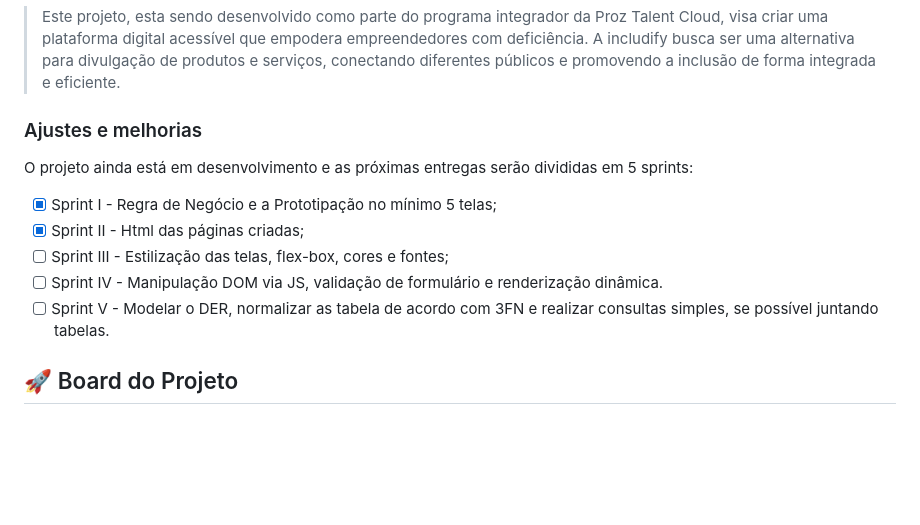
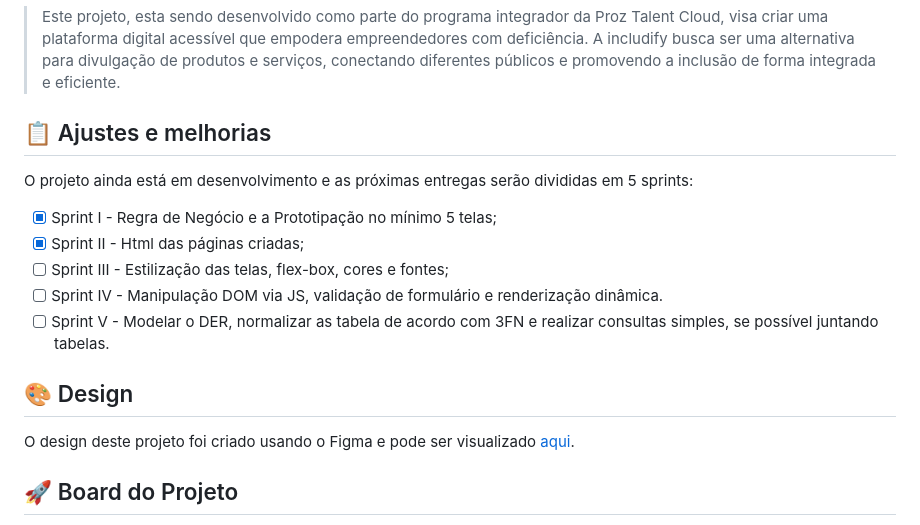
Before and after one commit to LeonardoReis86/Includify, a Markdown page: README.md, the part around one of its changes. Drawn GitHub-style; blank space fills up the shorter version.

```diff
--- a/README.md
+++ b/README.md
@@ -12,7 +12,7 @@
 ## ☕ Sobre o projeto
 > Este projeto, esta sendo desenvolvido como parte do programa integrador da Proz Talent Cloud, visa criar uma plataforma digital acessível que empodera empreendedores com deficiência. A includify busca ser uma alternativa para divulgação de produtos e serviços,  conectando diferentes públicos e promovendo a inclusão de forma integrada e eficiente.
 
-### Ajustes e melhorias
+## 📋 Ajustes e melhorias
 
 O projeto ainda está em desenvolvimento e as próximas entregas serão divididas em 5 sprints:
 
@@ -22,6 +22,10 @@ O projeto ainda está em desenvolvimento e as próximas entregas serão dividida
 - [ ] Sprint IV - Manipulação DOM via JS, validação de formulário e renderização dinâmica.
 - [ ] Sprint V -  Modelar o DER, normalizar as tabela de acordo com 3FN e realizar consultas simples, se possível juntando tabelas.
 
+## 🎨 Design
+
+O design deste projeto foi criado usando o Figma e pode ser visualizado [aqui](https://www.figma.com/design/VjYtVPyibnVZxwYWkq8MWC/Includify?node-id=0-1).
+
 ## 🚀 Board do Projeto
 
 Oferece uma visão clara e organizada das tarefas e do progresso do desenvolvimento. Nele, é possível acompanhar as tarefas em andamento, os próximos passos e o que já foi concluído. Este board visa ajudar a equipe a gerenciar entregas e priorizar atividades.
```
Also changed, not shown: other parts of README.md (+15 -2 lines).
